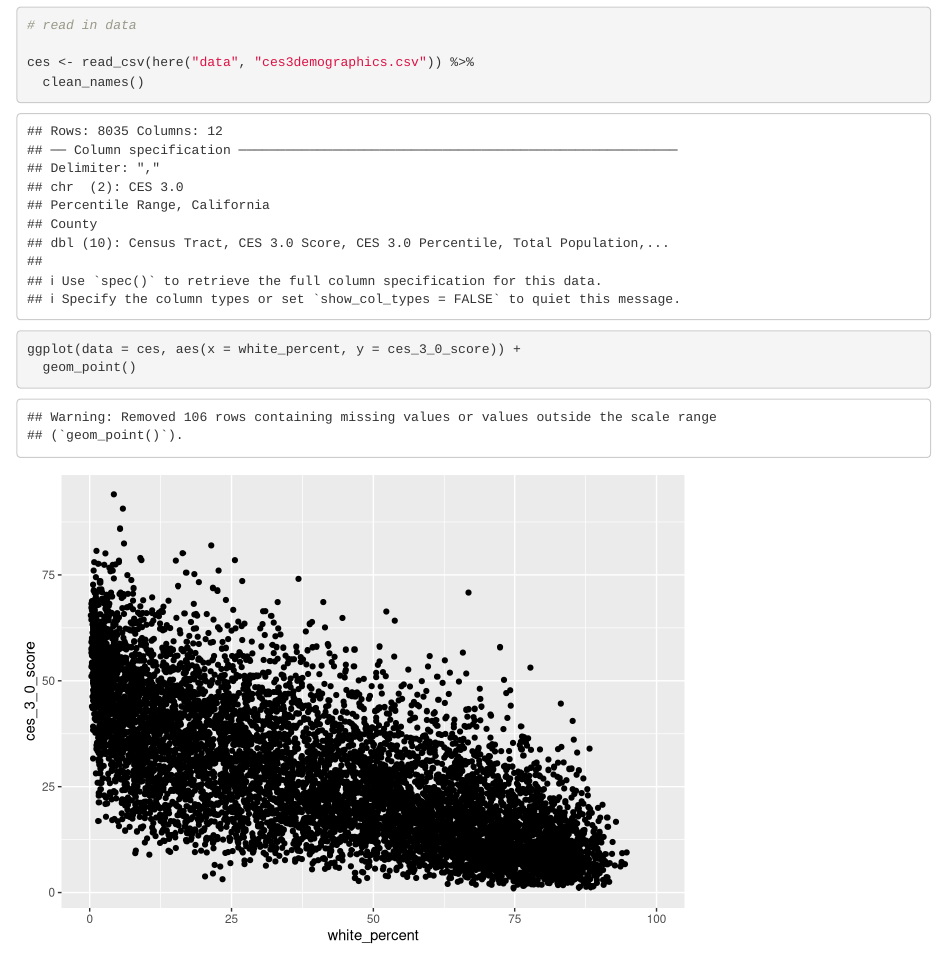
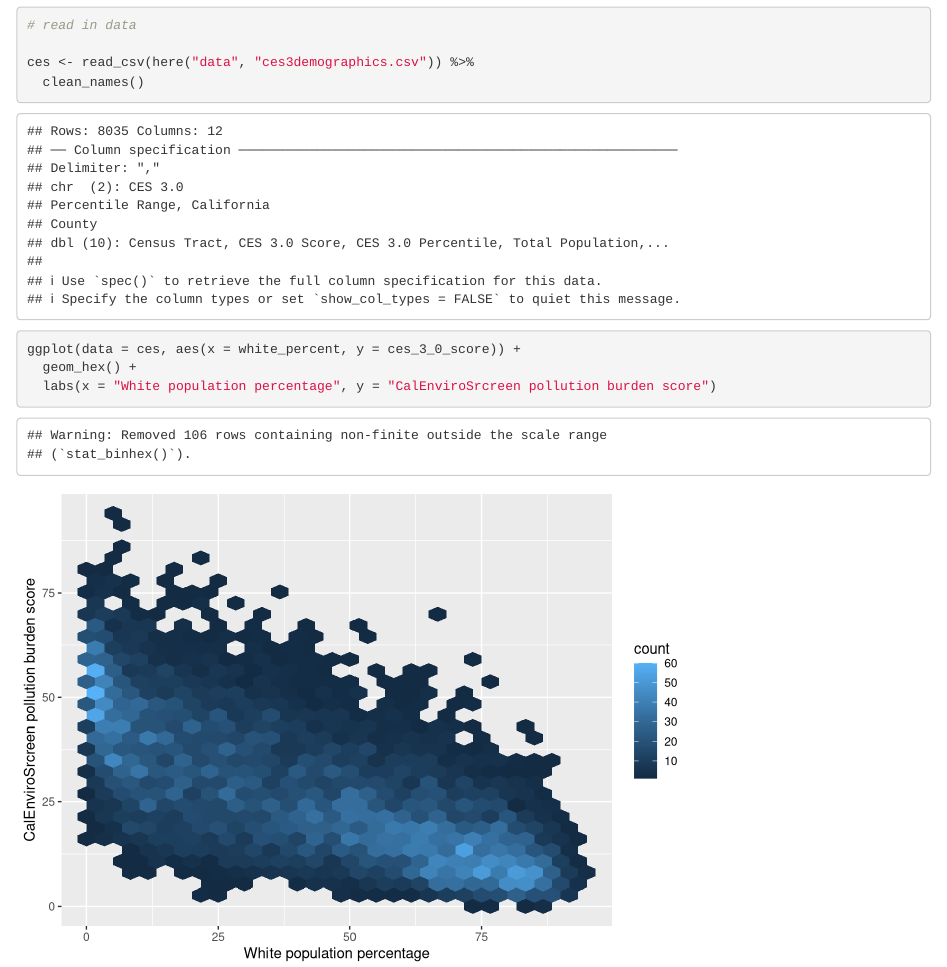
Before and after one commit to loganbab/ejscreen-group-05, an R Markdown document (Group 05 CA population burden.Rmd): the page in a window 1100 px wide, from 120 px down. Rendered offline with R 4.5, knitr and Pandoc, with nearby package versions; column names are cleaned by a stand-in for the janitor package.

Commit message:
Plot made into geom_hex, axis labels added

````diff
--- a/Group 05 CA population burden.Rmd
+++ b/Group 05 CA population burden.Rmd
@@ -25,5 +25,6 @@ ces <- read_csv(here("data", "ces3demographics.csv")) %>%
 
 ```{r}
 ggplot(data = ces, aes(x = white_percent, y = ces_3_0_score)) +
-  geom_point()
+  geom_hex() +
+  labs(x = "White population percentage", y = "CalEnviroSrcreen pollution burden score")
 ```
````
Also changed, not shown: src/group_05_ca_ej.Rmd (+1 -1 lines).
